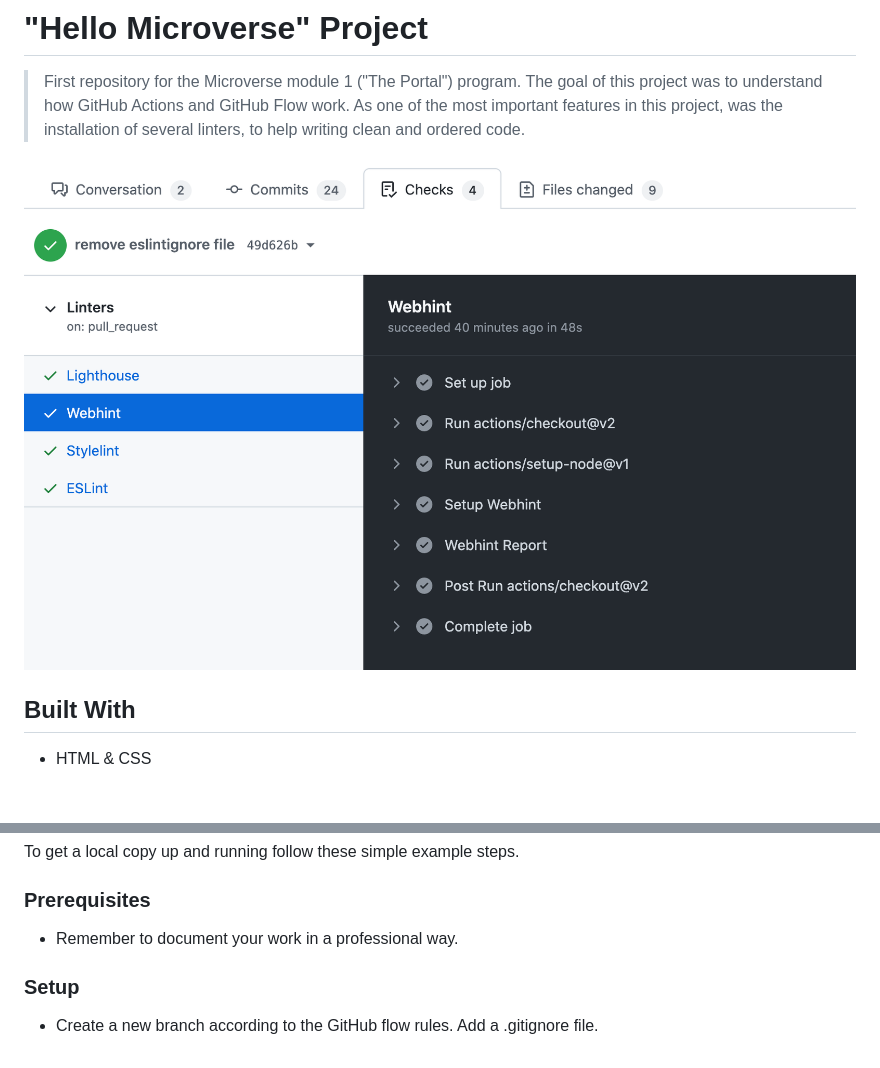
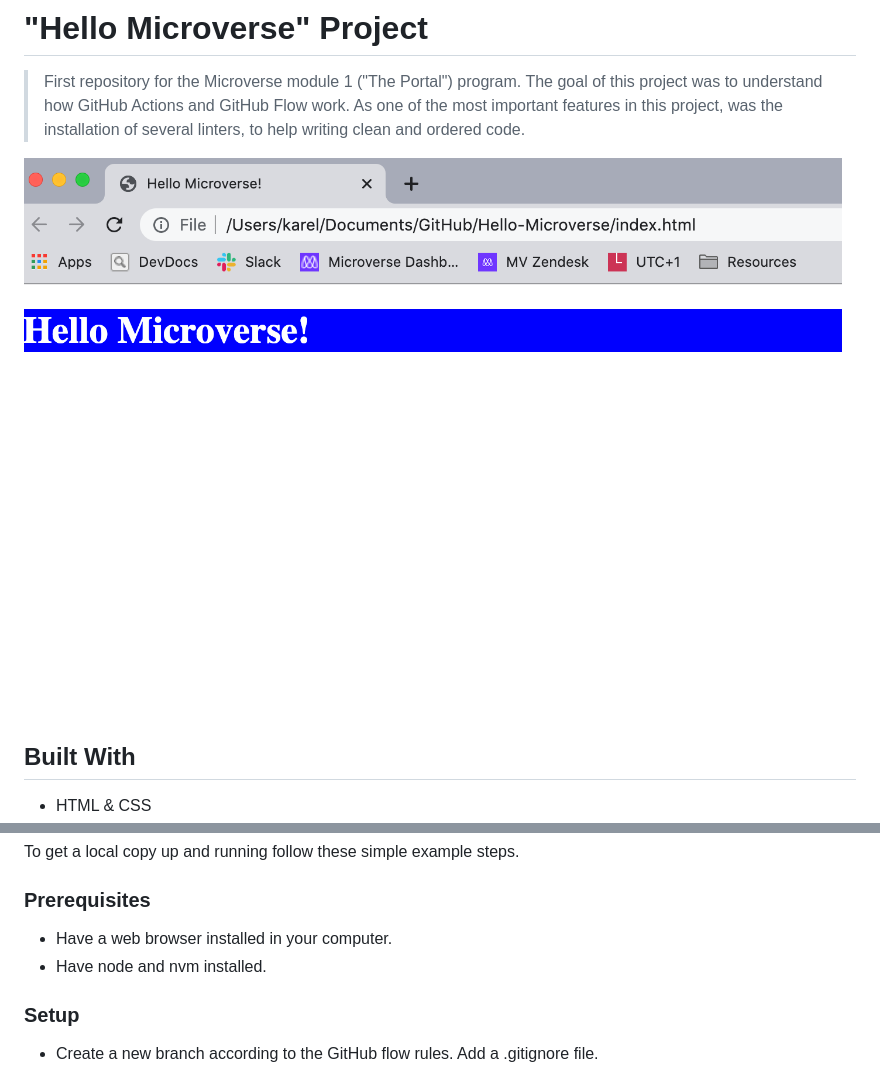
Before and after one commit to karelvanoordt/Hello-Microverse, a Markdown page: README.md, 2 parts joined by grey strips. Rendered like a GitHub page; pictures changed too: images/screenshot-1.png; blank space fills up the shorter version.

Commit message:
update README and index files

```diff
--- a/README.md
+++ b/README.md
@@ -30,7 +30,8 @@ To get a local copy up and running follow these simple example steps.
 
 ### Prerequisites
 
-- Remember to document your work in a professional way.
+- Have a web browser installed in your computer.
+- Have node and nvm installed.
 
 ### Setup
 
```
Also changed, not shown: 2 other files.
